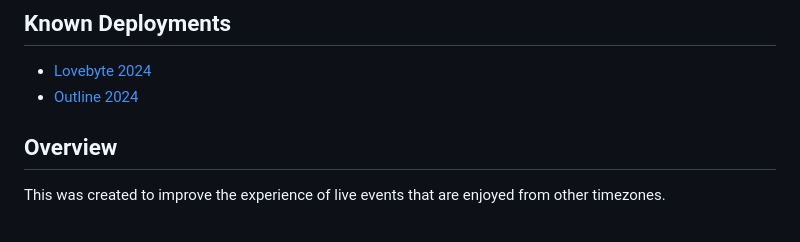
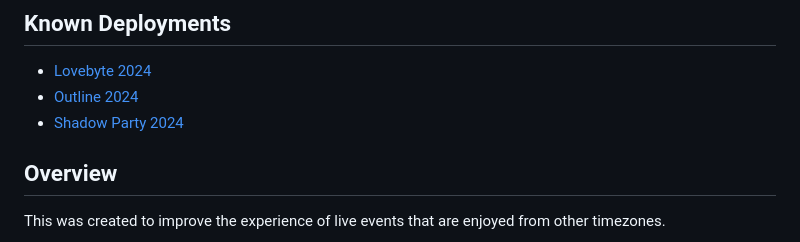
Before and after one commit to creativenucleus/jtruk-timezoner.js, a Markdown page: README.md, the part around the change. Rendered like a GitHub page.

```diff
--- a/README.md
+++ b/README.md
@@ -8,6 +8,7 @@ Demoparties are very welcome to use this on their websites (please [drop me a li
 
 - [Lovebyte 2024](https://lovebyte.party/#Timetable)
 - [Outline 2024](https://outlinedemoparty.nl/timetable/)
+- [Shadow Party 2024](https://shadow-party.org/timetable)
 
 ## Overview
 
```
